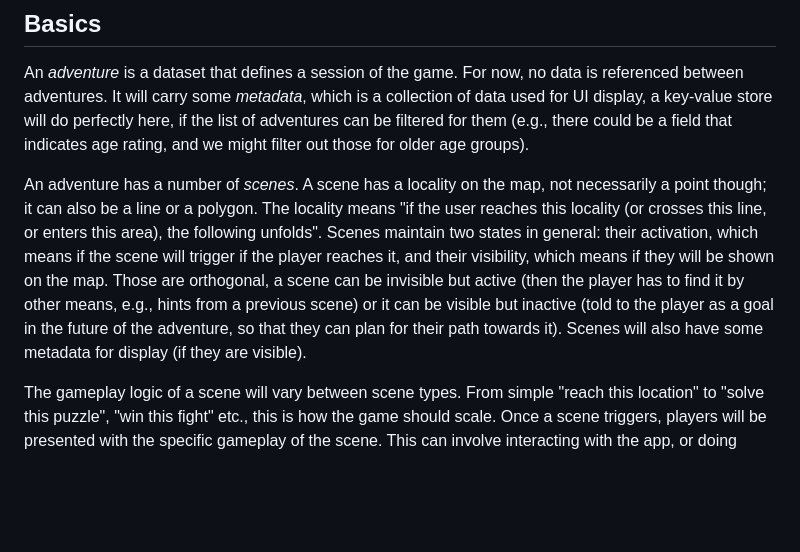
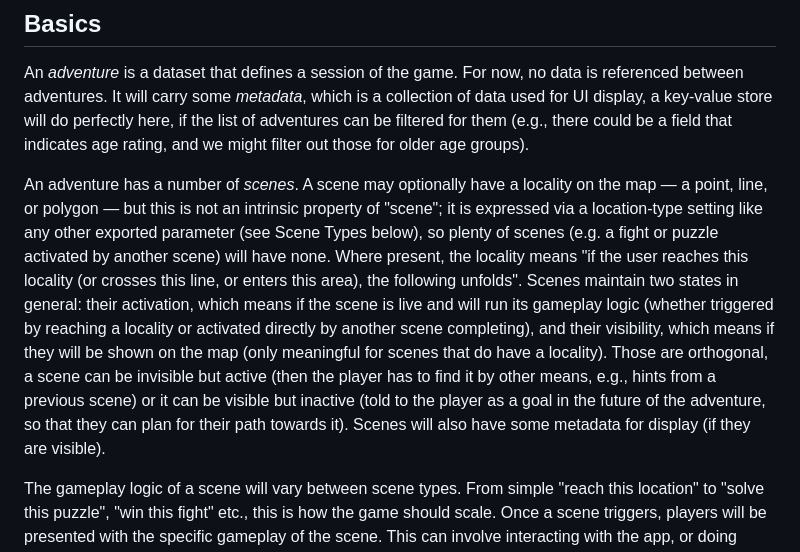
Before and after one commit to MoritzHamm/mtb_trailviewer, a Markdown page: game-editor/DATA.md, the part around the change. Drawn GitHub-style; blank space fills up the shorter version.

```diff
--- a/game-editor/DATA.md
+++ b/game-editor/DATA.md
@@ -4,7 +4,7 @@
 
 An _adventure_ is a dataset that defines a session of the game. For now, no data is referenced between adventures. It will carry some _metadata_, which is a collection of data used for UI display, a key-value store will do perfectly here, if the list of adventures can be filtered for them (e.g., there could be a field that indicates age rating, and we might filter out those for older age groups).
 
-An adventure has a number of _scenes_. A scene has a locality on the map, not necessarily a point though; it can also be a line or a polygon. The locality means "if the user reaches this locality (or crosses this line, or enters this area), the following unfolds". Scenes maintain two states in general: their activation, which means if the scene will trigger if the player reaches it, and their visibility, which means if they will be shown on the map. Those are orthogonal, a scene can be invisible but active (then the player has to find it by other means, e.g., hints from a previous scene) or it can be visible but inactive (told to the player as a goal in the future of the adventure, so that they can plan for their path towards it). Scenes will also have some metadata for display (if they are visible).
+An adventure has a number of _scenes_. A scene may optionally have a locality on the map — a point, line, or polygon — but this is not an intrinsic property of "scene"; it is expressed via a location-type setting like any other exported parameter (see Scene Types below), so plenty of scenes (e.g. a fight or puzzle activated by another scene) will have none. Where present, the locality means "if the user reaches this locality (or crosses this line, or enters this area), the following unfolds". Scenes maintain two states in general: their activation, which means if the scene is live and will run its gameplay logic (whether triggered by reaching a locality or activated directly by another scene completing), and their visibility, which means if they will be shown on the map (only meaningful for scenes that do have a locality). Those are orthogonal, a scene can be invisible but active (then the player has to find it by other means, e.g., hints from a previous scene) or it can be visible but inactive (told to the player as a goal in the future of the adventure, so that they can plan for their path towards it). Scenes will also have some metadata for display (if they are visible).
 
 The gameplay logic of a scene will vary between scene types. From simple "reach this location" to "solve this puzzle", "win this fight" etc., this is how the game should scale. Once a scene triggers, players will be presented with the specific gameplay of the scene. This can involve interacting with the app, or doing something in space, like running away from the origin of the scene trigger as fast as possible, or moving towards a goal while keeping the phone still during some "red light" intervals (of course I realize they can cheat by putting it on the floor).
 Scenes can be completed, by solving their gameplay. This will then change the statuses of other scenes, possibly with taking the status of other scenes into account. Solve the riddle of the witch, get the information about the placements of the guardian crystals. Visit them all, and the dragon boss fight will activate. Scenes can also be abandoned, by moving away or quitting the gameplay logic. That should, however, not change much data-wise, just put the UI into a different state. Players should always be able to revisit scenes and give it another go. Adventures, in general, should always remain solvable.
```
Also changed, not shown: game-editor/CLAUDE.md (+34 -19 lines).
